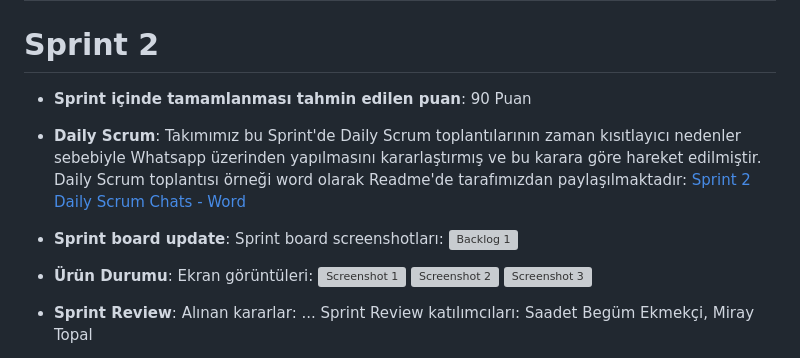
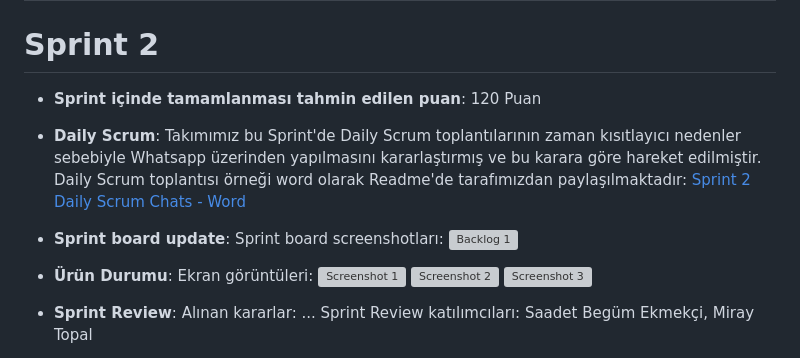
Before and after one commit to miraytopal123/F111---Mindmate, a Markdown page: README.md, the part around the change printed below. Rendered like a GitHub page; grey boxes are pictures that could not be loaded.

```diff
--- a/README.md
+++ b/README.md
@@ -101,7 +101,7 @@ Alınan kararlar: Uygulamanın giriş sayfası, login sayfası, sign up, home pa
 
 # Sprint 2
 
-- **Sprint içinde tamamlanması tahmin edilen puan**: 90 Puan
+- **Sprint içinde tamamlanması tahmin edilen puan**: 120 Puan
 
 - **Daily Scrum**: Takımımız bu Sprint'de Daily Scrum toplantılarının zaman kısıtlayıcı nedenler sebebiyle Whatsapp üzerinden yapılmasını kararlaştırmış ve bu karara göre hareket edilmiştir. Daily Scrum toplantısı örneği word olarak Readme'de tarafımızdan paylaşılmaktadır: [Sprint 2 Daily Scrum Chats - Word](https://github.com/miraytopal123/F111---Mindmate/blob/1fdc9f542799f86976ffa6b792f04d76092ba8c4/Project_Management/2.%20Sprint/sprint%202%20daily%20scrum%20chats.docx)
 
```
Also changed, not shown: other parts of README.md (+1 -1 lines).
